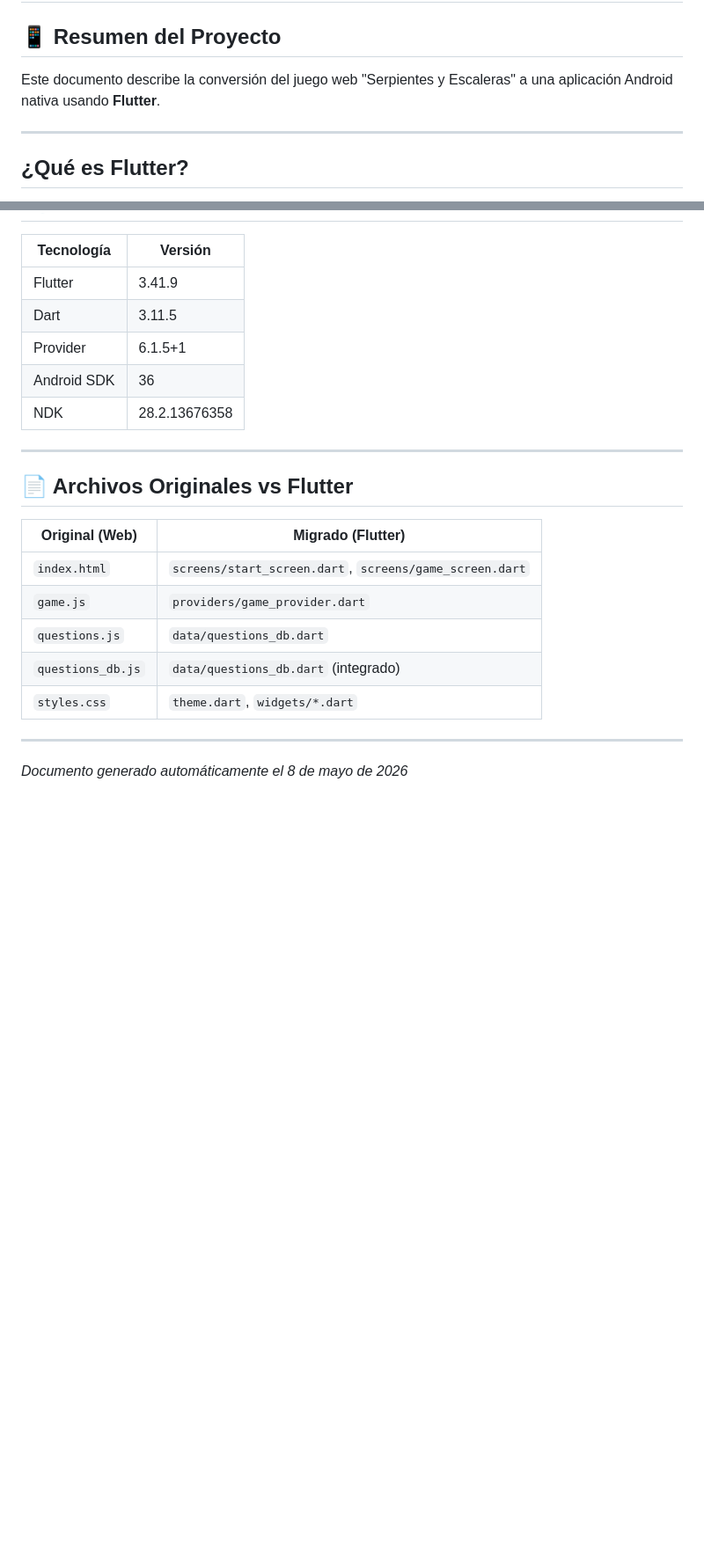
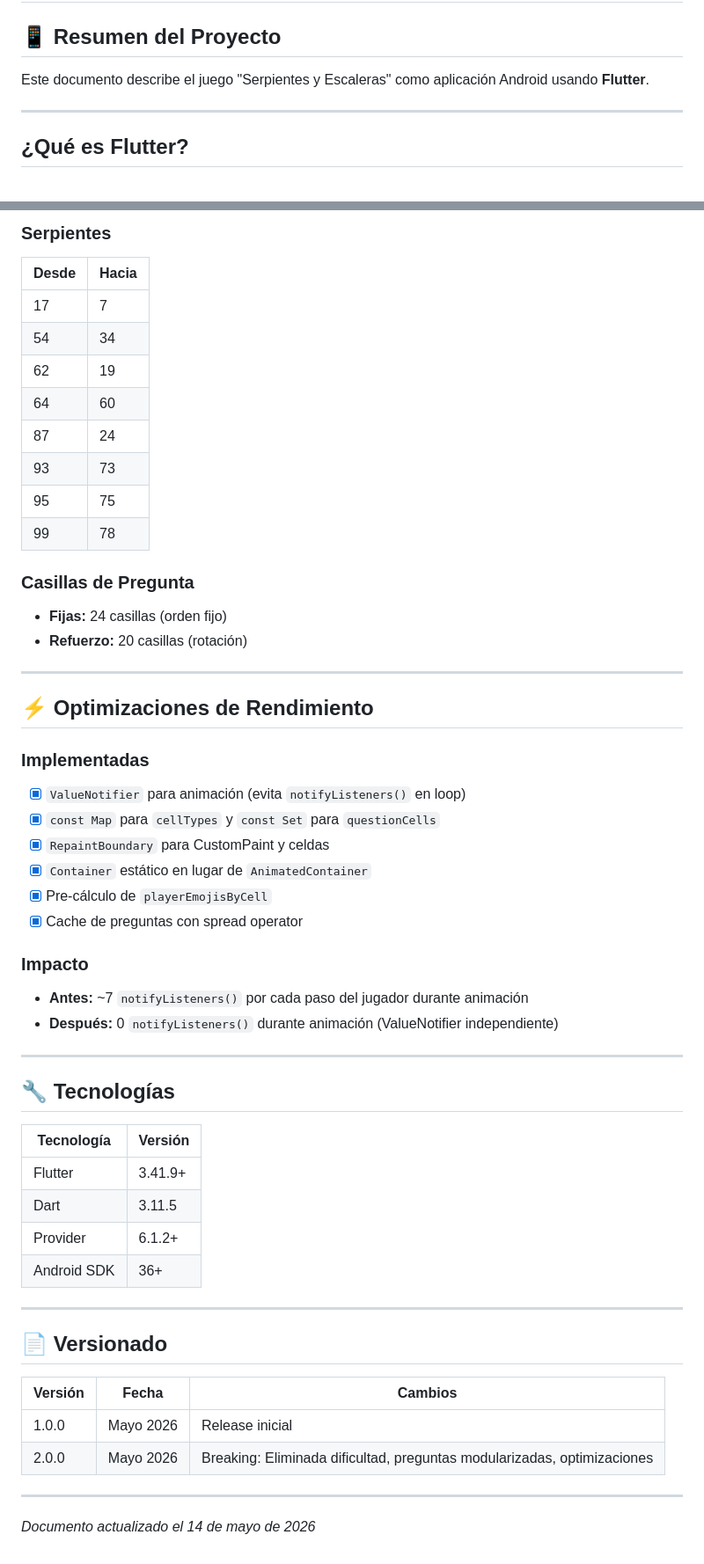
Before and after one commit to nariascataldi/juego-serpiente-escalera, a Markdown page: DOC.md, 2 parts joined by grey strips. Shown at 88% size. GitHub-like rendering; blank space fills up the shorter version.

```diff
--- a/DOC.md
+++ b/DOC.md
@@ -2,7 +2,7 @@
 
 ## 📱 Resumen del Proyecto
 
-Este documento describe la conversión del juego web "Serpientes y Escaleras" a una aplicación Android nativa usando **Flutter**.
+Este documento describe el juego "Serpientes y Escaleras" como aplicación Android usando **Flutter**.
 
 ---
 
@@ -220,24 +261,55 @@ flutter doctor
+### Serpientes
+| Desde | Hacia |
+|-------|-------|
+| 17 | 7 |
+| 54 | 34 |
+| 62 | 19 |
+| 64 | 60 |
+| 87 | 24 |
+| 93 | 73 |
+| 95 | 75 |
+| 99 | 78 |
+
+### Casillas de Pregunta
+- **Fijas:** 24 casillas (orden fijo)
+- **Refuerzo:** 20 casillas (rotación)
+
+---
+
+## ⚡ Optimizaciones de Rendimiento
+
+### Implementadas
+- [x] `ValueNotifier` para animación (evita `notifyListeners()` en loop)
+- [x] `const Map` para `cellTypes` y `const Set` para `questionCells`
+- [x] `RepaintBoundary` para CustomPaint y celdas
+- [x] `Container` estático en lugar de `AnimatedContainer`
+- [x] Pre-cálculo de `playerEmojisByCell`
+- [x] Cache de preguntas con spread operator
+
+### Impacto
+- **Antes:** ~7 `notifyListeners()` por cada paso del jugador durante animación
+- **Después:** 0 `notifyListeners()` durante animación (ValueNotifier independiente)
+
+---
+
+## 🔧 Tecnologías
 
 | Tecnología | Versión |
 |------------|---------|
-| Flutter | 3.41.9 |
+| Flutter | 3.41.9+ |
 | Dart | 3.11.5 |
-| Provider | 6.1.5+1 |
-| Android SDK | 36 |
-| NDK | 28.2.13676358 |
+| Provider | 6.1.2+ |
+| Android SDK | 36+ |
 
 ---
 
-## 📄 Archivos Originales vs Flutter
+## 📄 Versionado
 
-| Original (Web) | Migrado (Flutter) |
-|----------------|-------------------|
-| `index.html` | `screens/start_screen.dart`, `screens/game_screen.dart` |
-| `game.js` | `providers/game_provider.dart` |
-| `questions.js` | `data/questions_db.dart` |
-| `questions_db.js` | `data/questions_db.dart` (integrado) |
-| `styles.css` | `theme.dart`, `widgets/*.dart` |
+| Versión | Fecha | Cambios |
+|---------|-------|---------|
+| 1.0.0 | Mayo 2026 | Release inicial |
+| 2.0.0 | Mayo 2026 | Breaking: Eliminada dificultad, preguntas modularizadas, optimizaciones |
 
 ---
 
-*Documento generado automáticamente el 8 de mayo de 2026*
+*Documento actualizado el 14 de mayo de 2026*
```
Also changed, not shown: other parts of DOC.md (+167 -126 lines).
